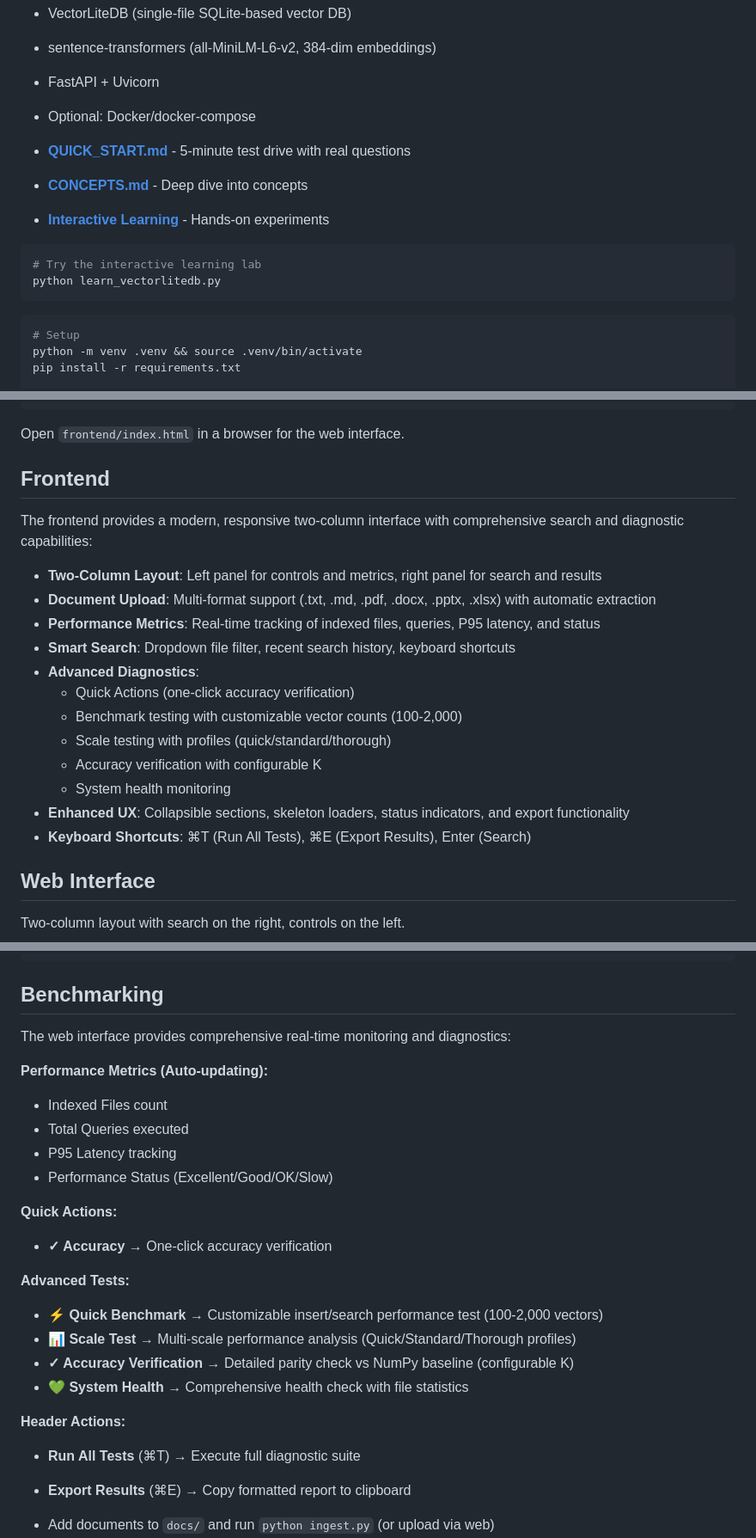
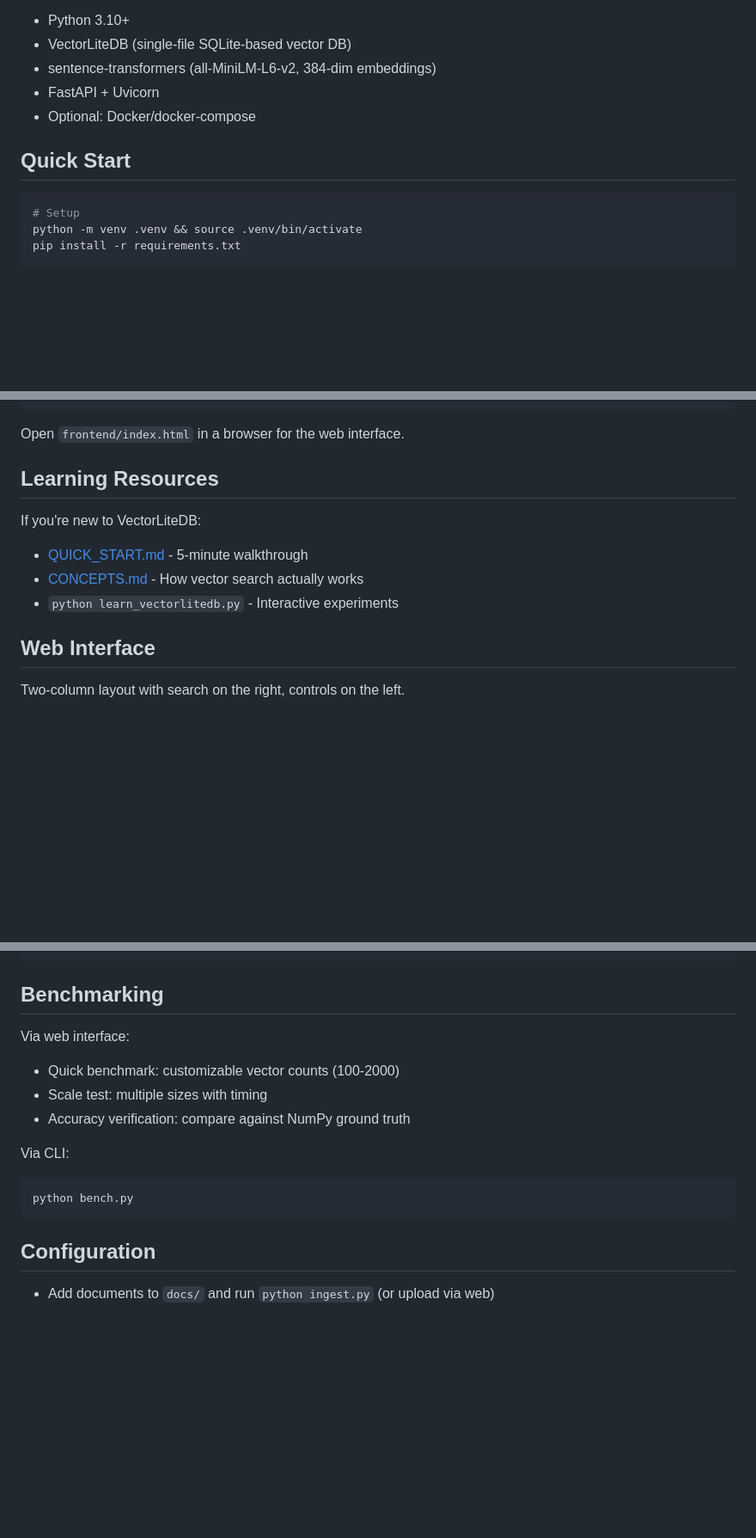
Before and after one commit to Kri-hika/vectorbench, a Markdown page: README.md, 3 parts joined by grey strips. Shown: that part at 86% size. GitHub-like rendering; blank space fills up the shorter version.

Commit message:
docs: Update the readme file (clean version)

````diff
--- a/README.md
+++ b/README.md
@@ -14,14 +14,7 @@ Playing around with vector databases locally. Ingests documents, generates embed
 - FastAPI + Uvicorn
 - Optional: Docker/docker-compose
 
-- **[QUICK_START.md](QUICK_START.md)** - 5-minute test drive with real questions
-- **[CONCEPTS.md](CONCEPTS.md)** - Deep dive into concepts
-- **[Interactive Learning](learn_vectorlitedb.py)** - Hands-on experiments
-
-```bash
-# Try the interactive learning lab
-python learn_vectorlitedb.py
-```
+## Quick Start
 
 ```bash
 # Setup
@@ -41,21 +34,12 @@ python cli_search.py "example query"
 
 Open `frontend/index.html` in a browser for the web interface.
 
-## Frontend
-The frontend provides a modern, responsive two-column interface with comprehensive search and diagnostic capabilities:
+## Learning Resources
 
-- **Two-Column Layout**: Left panel for controls and metrics, right panel for search and results
-- **Document Upload**: Multi-format support (.txt, .md, .pdf, .docx, .pptx, .xlsx) with automatic extraction
-- **Performance Metrics**: Real-time tracking of indexed files, queries, P95 latency, and status
-- **Smart Search**: Dropdown file filter, recent search history, keyboard shortcuts
-- **Advanced Diagnostics**:
-  - Quick Actions (one-click accuracy verification)
-  - Benchmark testing with customizable vector counts (100-2,000)
-  - Scale testing with profiles (quick/standard/thorough)
-  - Accuracy verification with configurable K
-  - System health monitoring
-- **Enhanced UX**: Collapsible sections, skeleton loaders, status indicators, and export functionality
-- **Keyboard Shortcuts**: ⌘T (Run All Tests), ⌘E (Export Results), Enter (Search)
+If you're new to VectorLiteDB:
+- [QUICK_START.md](QUICK_START.md) - 5-minute walkthrough
+- [CONCEPTS.md](CONCEPTS.md) - How vector search actually works
+- `python learn_vectorlitedb.py` - Interactive experiments
 
 ## Web Interface
 
@@ -105,26 +89,17 @@ GET  /scale                       # Multi-scale performance test
 
 ## Benchmarking
 
-The web interface provides comprehensive real-time monitoring and diagnostics:
+Via web interface:
+- Quick benchmark: customizable vector counts (100-2000)
+- Scale test: multiple sizes with timing
+- Accuracy verification: compare against NumPy ground truth
 
-**Performance Metrics (Auto-updating):**
-- Indexed Files count
-- Total Queries executed
-- P95 Latency tracking
-- Performance Status (Excellent/Good/OK/Slow)
+Via CLI:
+```bash
+python bench.py
+```
 
-**Quick Actions:**
-- **✓ Accuracy** → One-click accuracy verification
-
-**Advanced Tests:**
-- **⚡ Quick Benchmark** → Customizable insert/search performance test (100-2,000 vectors)
-- **📊 Scale Test** → Multi-scale performance analysis (Quick/Standard/Thorough profiles)
-- **✓ Accuracy Verification** → Detailed parity check vs NumPy baseline (configurable K)
-- **💚 System Health** → Comprehensive health check with file statistics
-
-**Header Actions:**
-- **Run All Tests** (⌘T) → Execute full diagnostic suite
-- **Export Results** (⌘E) → Copy formatted report to clipboard
+## Configuration
 
 - Add documents to `docs/` and run `python ingest.py` (or upload via web)
 - Change distance metric in `VectorLiteDB()`: `cosine` (default), `l2`, `dot`
````
